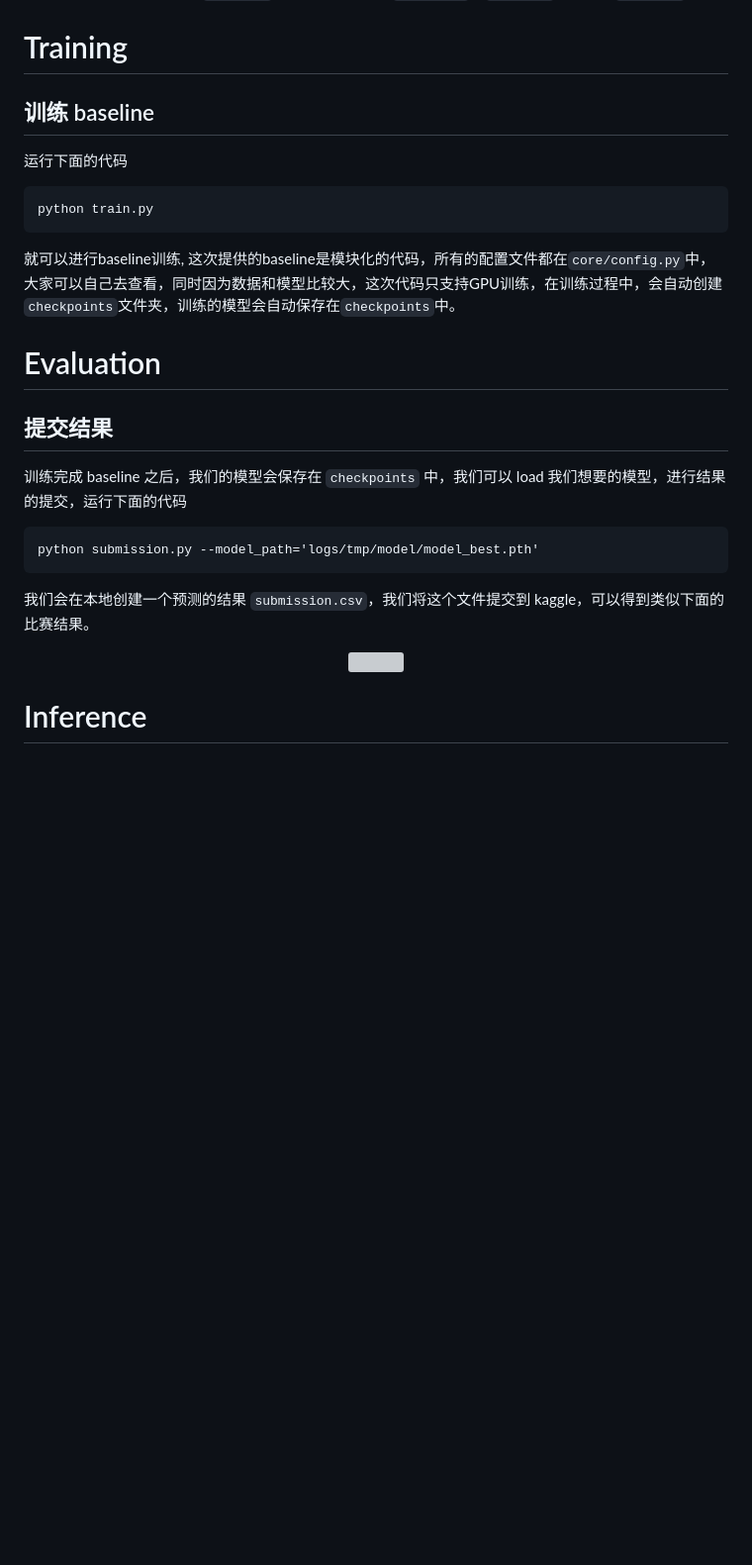
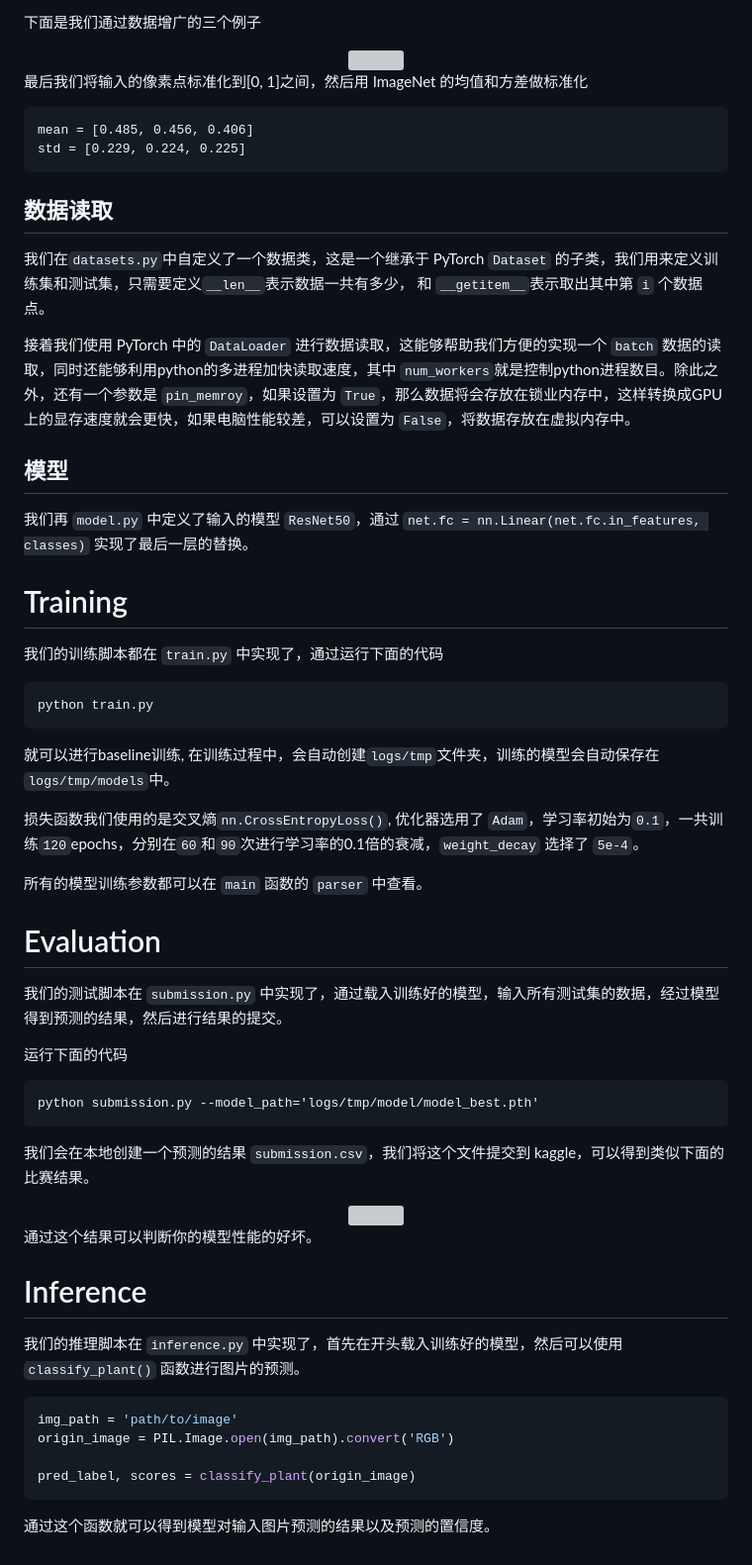
Before and after one commit to tensorinfinitysip/a-PyTorch-Project-to-Transfer-Learning, a Markdown page: README.md, the part around one of its changes. Shown at 99% size. GitHub-like rendering; blank space fills up the shorter version; grey boxes are pictures that could not be loaded.

````diff
--- a/README.md
+++ b/README.md
@@ -95,21 +124,40 @@ $$
+下面是我们通过数据增广的三个例子
+
+<div align=center>
+<img src='assets/image_aug.png' width='500'>
+</div>
+
+最后我们将输入的像素点标准化到[0, 1]之间，然后用 ImageNet 的均值和方差做标准化
+```
+mean = [0.485, 0.456, 0.406]
+std = [0.229, 0.224, 0.225]
+```
+
+## 数据读取
+我们在`datasets.py`中自定义了一个数据类，这是一个继承于 PyTorch `Dataset` 的子类，我们用来定义训练集和测试集，只需要定义`__len__`表示数据一共有多少， 和 `__getitem__`表示取出其中第 `i` 个数据点。
+
+接着我们使用 PyTorch 中的 `DataLoader` 进行数据读取，这能够帮助我们方便的实现一个 `batch` 数据的读取，同时还能够利用python的多进程加快读取速度，其中 `num_workers`就是控制python进程数目。除此之外，还有一个参数是 `pin_memroy`，如果设置为 `True`，那么数据将会存放在锁业内存中，这样转换成GPU上的显存速度就会更快，如果电脑性能较差，可以设置为 `False`，将数据存放在虚拟内存中。
+
+## 模型
+我们再 `model.py` 中定义了输入的模型 `ResNet50`，通过 `net.fc = nn.Linear(net.fc.in_features, classes)` 实现了最后一层的替换。
 
 # Training
-
-
-## 训练 baseline
-运行下面的代码
+我们的训练脚本都在 `train.py` 中实现了，通过运行下面的代码
 
 ```bash
 python train.py
 ```
 
-就可以进行baseline训练, 这次提供的baseline是模块化的代码，所有的配置文件都在`core/config.py`中，大家可以自己去查看，同时因为数据和模型比较大，这次代码只支持GPU训练，在训练过程中，会自动创建`checkpoints`文件夹，训练的模型会自动保存在`checkpoints`中。
+就可以进行baseline训练, 在训练过程中，会自动创建`logs/tmp`文件夹，训练的模型会自动保存在`logs/tmp/models`中。
+
+损失函数我们使用的是交叉熵`nn.CrossEntropyLoss()`, 优化器选用了 `Adam`，学习率初始为`0.1`，一共训练`120`epochs，分别在`60`和`90`次进行学习率的0.1倍的衰减，`weight_decay` 选择了 `5e-4`。
+
+所有的模型训练参数都可以在 `main` 函数的 `parser` 中查看。
 
 # Evaluation
+我们的测试脚本在 `submission.py` 中实现了，通过载入训练好的模型，输入所有测试集的数据，经过模型得到预测的结果，然后进行结果的提交。
 
-
-## 提交结果
-训练完成 baseline 之后，我们的模型会保存在 `checkpoints` 中，我们可以 load 我们想要的模型，进行结果的提交，运行下面的代码
+运行下面的代码
 
 ```
 python submission.py --model_path='logs/tmp/model/model_best.pth'
@@ -121,5 +169,15 @@ python submission.py --model_path='logs/tmp/model/model_best.pth'
 <img src='https://ws1.sinaimg.cn/large/006tNbRwly1fwdozwppbuj31iq0c2jry.jpg' width='800'>
 </div>
 
+通过这个结果可以判断你的模型性能的好坏。
 
 # Inference
+我们的推理脚本在 `inference.py` 中实现了，首先在开头载入训练好的模型，然后可以使用 `classify_plant()` 函数进行图片的预测。
+
+```python
+img_path = 'path/to/image'
+origin_image = PIL.Image.open(img_path).convert('RGB')
+
+pred_label, scores = classify_plant(origin_image)
+```
+通过这个函数就可以得到模型对输入图片预测的结果以及预测的置信度。
````
Also changed, not shown: other parts of README.md (+32 -3 lines), assets/resnet.png, 5 other files.
